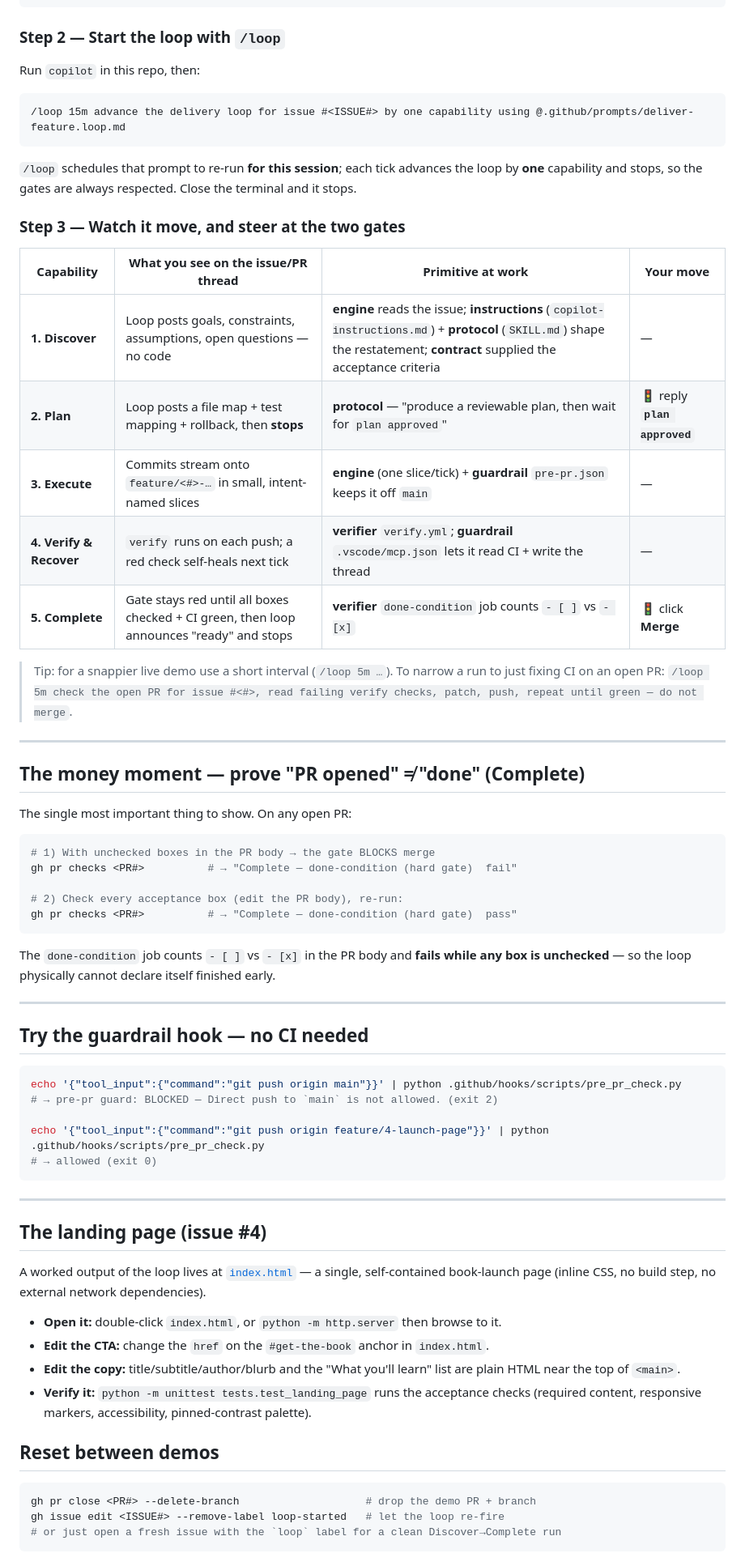
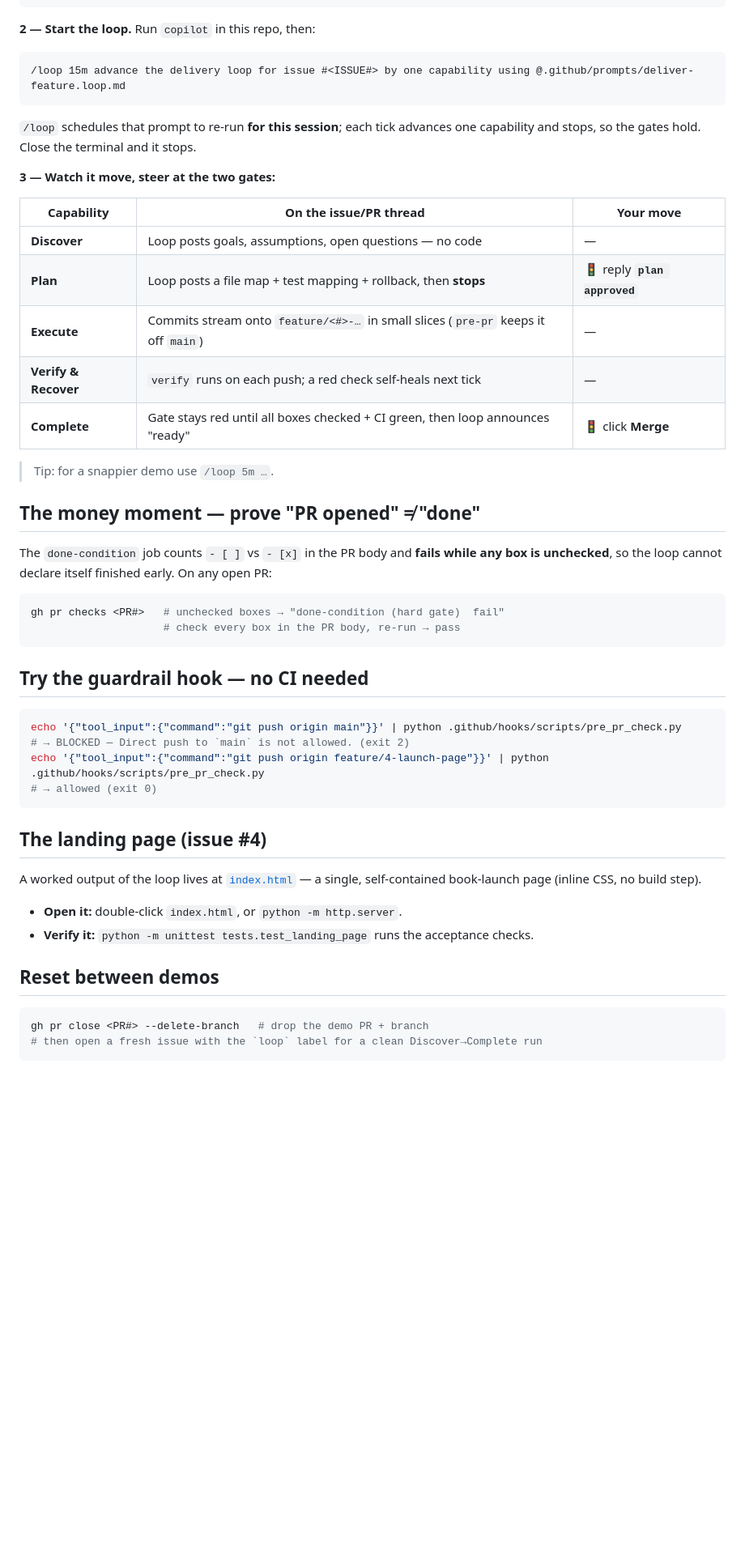
Before and after one commit to Valentina-Alto/loop-engineering-test, a Markdown page: README.md, the part around one of its changes. Shown at 81% size. GitHub-like rendering; blank space fills up the shorter version.

````diff
--- a/README.md
+++ b/README.md
@@ -75,79 +50,57 @@ A simple, self-contained HTML landing page for the book launch.
 EOF
 ```
 
-### Step 2 — Start the loop with `/loop`
-
-Run `copilot` in this repo, then:
+**2 — Start the loop.** Run `copilot` in this repo, then:
 
 ```text
 /loop 15m advance the delivery loop for issue #<ISSUE#> by one capability using @.github/prompts/deliver-feature.loop.md
 ```
 
-`/loop` schedules that prompt to re-run **for this session**; each tick advances the loop by
-**one** capability and stops, so the gates are always respected. Close the terminal and it stops.
+`/loop` schedules that prompt to re-run **for this session**; each tick advances one capability
+and stops, so the gates hold. Close the terminal and it stops.
 
-### Step 3 — Watch it move, and steer at the two gates
+**3 — Watch it move, steer at the two gates:**
 
-| Capability | What you see on the issue/PR thread | Primitive at work | Your move |
-|---|---|---|---|
-| **1. Discover** | Loop posts goals, constraints, assumptions, open questions — no code | **engine** reads the issue; **instructions** (`copilot-instructions.md`) + **protocol** (`SKILL.md`) shape the restatement; **contract** supplied the acceptance criteria | — |
-| **2. Plan** | Loop posts a file map + test mapping + rollback, then **stops** | **protocol** — "produce a reviewable plan, then wait for `plan approved`" | 🚦 reply **`plan approved`** |
-| **3. Execute** | Commits stream onto `feature/<#>-…` in small, intent-named slices | **engine** (one slice/tick) + **guardrail** `pre-pr.json` keeps it off `main` | — |
-| **4. Verify & Recover** | `verify` runs on each push; a red check self-heals next tick | **verifier** `verify.yml`; **guardrail** `.vscode/mcp.json` lets it read CI + write the thread | — |
-| **5. Complete** | Gate stays red until all boxes checked + CI green, then loop announces "ready" and stops | **verifier** `done-condition` job counts `- [ ]` vs `- [x]` | 🚦 click **Merge** |
+| Capability | On the issue/PR thread | Your move |
+|---|---|---|
+| **Discover** | Loop posts goals, assumptions, open questions — no code | — |
+| **Plan** | Loop posts a file map + test mapping + rollback, then **stops** | 🚦 reply **`plan approved`** |
+| **Execute** | Commits stream onto `feature/<#>-…` in small slices (`pre-pr` keeps it off `main`) | — |
+| **Verify & Recover** | `verify` runs on each push; a red check self-heals next tick | — |
+| **Complete** | Gate stays red until all boxes checked + CI green, then loop announces "ready" | 🚦 click **Merge** |
 
-> Tip: for a snappier live demo use a short interval (`/loop 5m …`). To narrow a run to just
-> fixing CI on an open PR: `/loop 5m check the open PR for issue #<#>, read failing verify checks,
-> patch, push, repeat until green — do not merge`.
+> Tip: for a snappier demo use `/loop 5m …`.
 
----
+## The money moment — prove "PR opened" ≠ "done"
 
-## The money moment — prove "PR opened" ≠ "done" (Complete)
-
-The single most important thing to show. On any open PR:
+The `done-condition` job counts `- [ ]` vs `- [x]` in the PR body and **fails while any box is
+unchecked**, so the loop cannot declare itself finished early. On any open PR:
 
 ```bash
-# 1) With unchecked boxes in the PR body → the gate BLOCKS merge
-gh pr checks <PR#>          # → "Complete — done-condition (hard gate)  fail"
-
-# 2) Check every acceptance box (edit the PR body), re-run:
-gh pr checks <PR#>          # → "Complete — done-condition (hard gate)  pass"
+gh pr checks <PR#>   # unchecked boxes → "done-condition (hard gate)  fail"
+                     # check every box in the PR body, re-run → pass
 ```
-
-The `done-condition` job counts `- [ ]` vs `- [x]` in the PR body and **fails while any box is
-unchecked** — so the loop physically cannot declare itself finished early.
-
----
 
 ## Try the guardrail hook — no CI needed
 
 ```bash
 echo '{"tool_input":{"command":"git push origin main"}}' | python .github/hooks/scripts/pre_pr_check.py
-# → pre-pr guard: BLOCKED — Direct push to `main` is not allowed. (exit 2)
-
+# → BLOCKED — Direct push to `main` is not allowed. (exit 2)
 echo '{"tool_input":{"command":"git push origin feature/4-launch-page"}}' | python .github/hooks/scripts/pre_pr_check.py
 # → allowed (exit 0)
 ```
 
----
-
 ## The landing page (issue #4)
 
-A worked output of the loop lives at [`index.html`](./index.html) — a single,
-self-contained book-launch page (inline CSS, no build step, no external network
-dependencies).
+A worked output of the loop lives at [`index.html`](./index.html) — a single, self-contained
+book-launch page (inline CSS, no build step).
 
-- **Open it:** double-click `index.html`, or `python -m http.server` then browse to it.
-- **Edit the CTA:** change the `href` on the `#get-the-book` anchor in `index.html`.
-- **Edit the copy:** title/subtitle/author/blurb and the "What you'll learn" list are
-  plain HTML near the top of `<main>`.
-- **Verify it:** `python -m unittest tests.test_landing_page` runs the acceptance checks
-  (required content, responsive markers, accessibility, pinned-contrast palette).
+- **Open it:** double-click `index.html`, or `python -m http.server`.
+- **Verify it:** `python -m unittest tests.test_landing_page` runs the acceptance checks.
 
 ## Reset between demos
 
 ```bash
-gh pr close <PR#> --delete-branch                    # drop the demo PR + branch
-gh issue edit <ISSUE#> --remove-label loop-started   # let the loop re-fire
-# or just open a fresh issue with the `loop` label for a clean Discover→Complete run
+gh pr close <PR#> --delete-branch   # drop the demo PR + branch
+# then open a fresh issue with the `loop` label for a clean Discover→Complete run
 ```
````
Also changed, not shown: other parts of README.md (+30 -57 lines).
